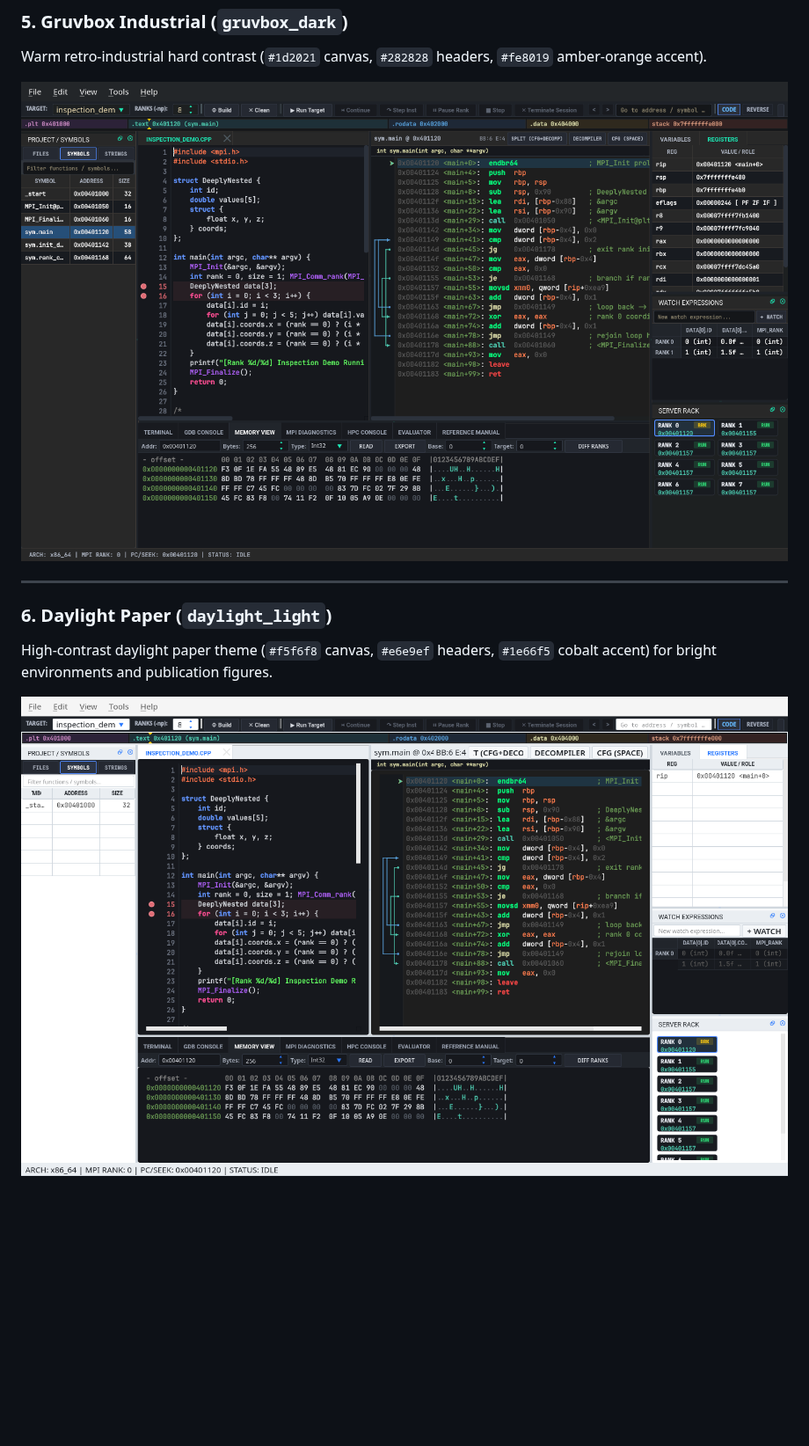
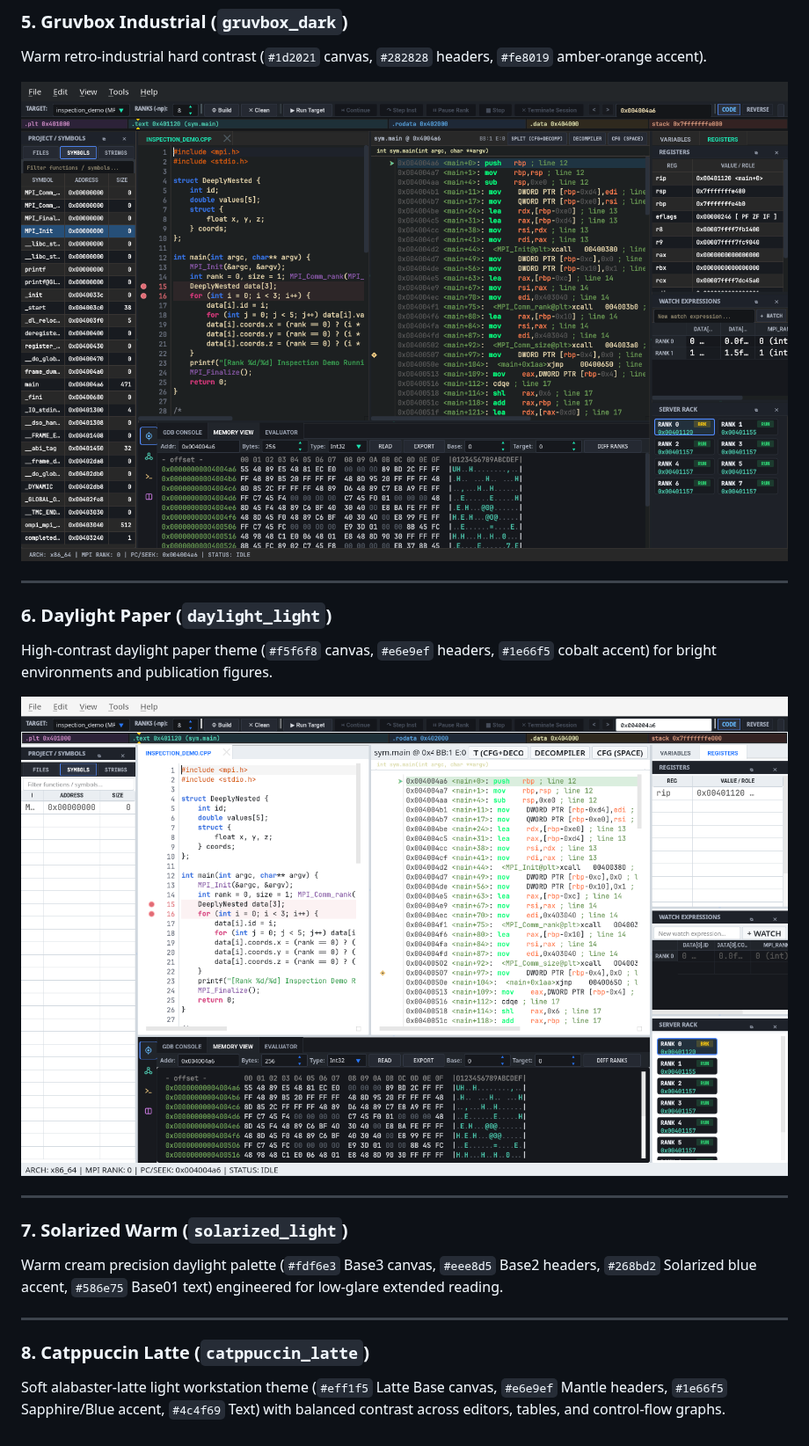
Before and after one commit to bnorthern42/GridLock, a Markdown page: docs/THEMES.md, the part around one of its changes. Shown at 88% size. Rendered like a GitHub page; pictures changed too: docs/screenshots/theme_daylight_light.png, docs/screenshots/theme_gruvbox_dark.png; blank space fills up the shorter version.

Commit message:
feat(themes,ui): remove redundant Dark Mode checkbox, add Solarized and Catppuccin Light themes, and unify light-mode widget styling

```diff
--- a/docs/THEMES.md
+++ b/docs/THEMES.md
@@ -71,3 +73,13 @@ Warm retro-industrial hard contrast (`#1d2021` canvas, `#282828` headers, `#fe80
 High-contrast daylight paper theme (`#f5f6f8` canvas, `#e6e9ef` headers, `#1e66f5` cobalt accent) for bright environments and publication figures.
 
 ![Daylight Paper Light Theme](screenshots/theme_daylight_light.png)
+
+---
+
+### 7. Solarized Warm (`solarized_light`)
+Warm cream precision daylight palette (`#fdf6e3` Base3 canvas, `#eee8d5` Base2 headers, `#268bd2` Solarized blue accent, `#586e75` Base01 text) engineered for low-glare extended reading.
+
+---
+
+### 8. Catppuccin Latte (`catppuccin_latte`)
+Soft alabaster-latte light workstation theme (`#eff1f5` Latte Base canvas, `#e6e9ef` Mantle headers, `#1e66f5` Sapphire/Blue accent, `#4c4f69` Text) with balanced contrast across editors, tables, and control-flow graphs.
```
Also changed, not shown: other parts of docs/THEMES.md (+5 -3 lines), docs/screenshots/theme_catppuccin_mocha.png, docs/screenshots/theme_gridlock_slate.png, docs/screenshots/theme_obsidian_teal.png, docs/screenshots/theme_tokyo_night.png, 11 other files.
